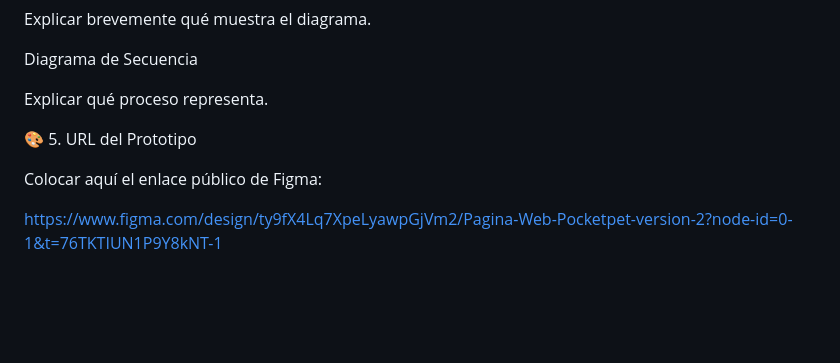
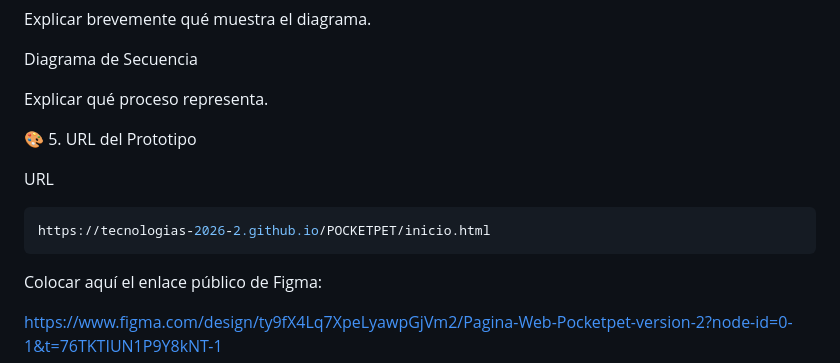
Before and after one commit to Tecnologias-2026-2/POCKETPET, a Markdown page: README.md, the part around the change. Rendered like a GitHub page; blank space fills up the shorter version.

Commit message:
Add prototype URL in README
Added prototype URL to the README file.

Signed-off-by: JF126 <est.julianf.silva@unimilitar.edu.co>

````diff
--- a/README.md
+++ b/README.md
@@ -61,6 +61,10 @@ Explicar qué proceso representa.
 
 🎨 5. URL del Prototipo
 
+URL
+```powershell
+https://tecnologias-2026-2.github.io/POCKETPET/inicio.html
+```
 Colocar aquí el enlace público de Figma:
 
 https://www.figma.com/design/ty9fX4Lq7XpeLyawpGjVm2/Pagina-Web-Pocketpet-version-2?node-id=0-1&t=76TKTIUN1P9Y8kNT-1
````
